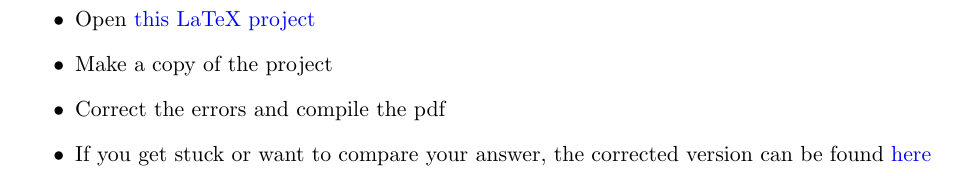
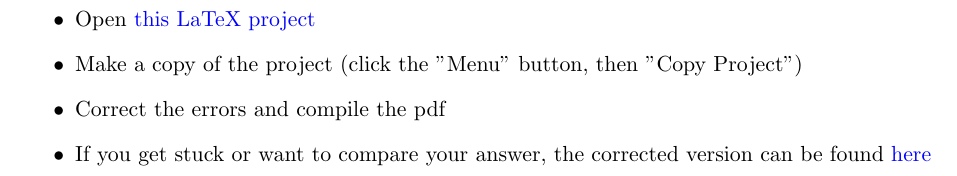
Before and after one commit to ImperialCollegeLondon/RCDS-introduction-to-latex, a LaTeX document (problem_sheet.tex): part of page 3 of 3, cut so that both start at the same text. Compiled offline with pdfLaTeX.

Commit message:
Clarified copying project

```diff
--- a/problem_sheet.tex
+++ b/problem_sheet.tex
@@ -104,7 +104,7 @@ If you receive an error, check the following common issues:
 \begin{itemize}
 \item Make sure you've downloaded this file - the links won't work in the GitHub preview
 \item Open \href{https://www.overleaf.com/read/gnzphcnqgfvf}{this LaTeX project}
-\item Make a copy of the project
+\item Make a copy of the project (click the "Menu" button, then "Copy Project")
 \item Correct the errors and compile the pdf
 \item If you get stuck or want to compare your answer, the corrected version can be found \href{https://www.overleaf.com/read/zsmyvxvdcvfr}{here}
 \end{itemize}
```
